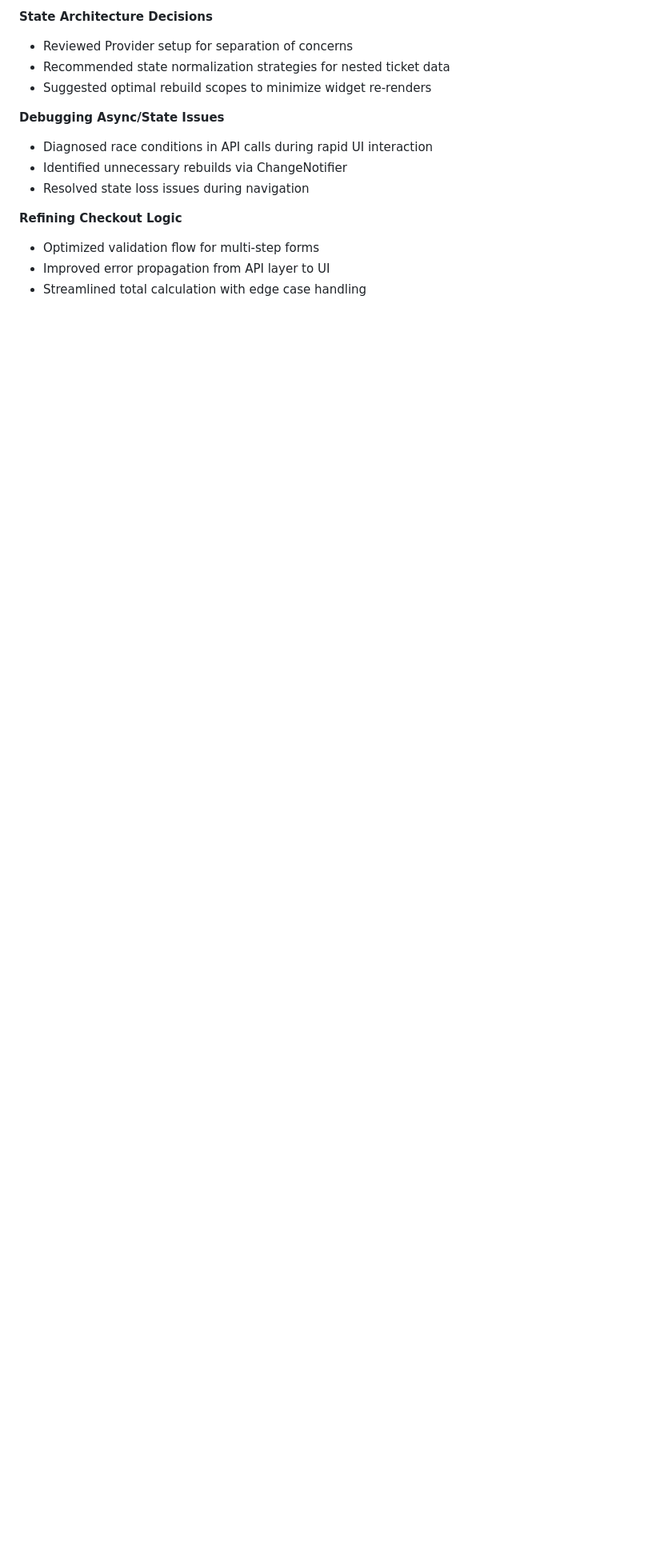
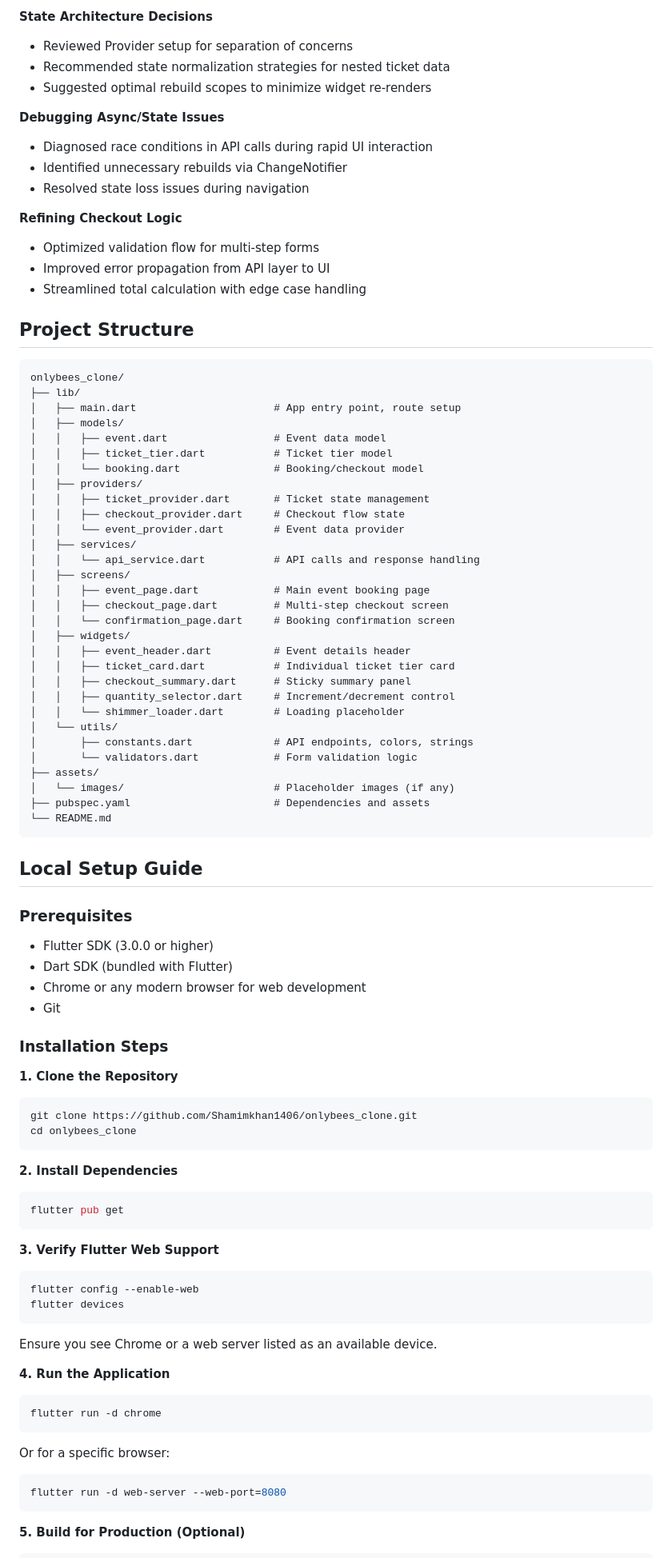
Before and after one commit to Shamimkhan1406/onlybees_clone, a Markdown page: README.md, the part around one of its changes. Shown at 80% size. Drawn GitHub-style; blank space fills up the shorter version.

Commit message:
readme update v2

````diff
--- a/README.md
+++ b/README.md
@@ -92,3 +92,85 @@ AI tools were used strategically throughout the development process:
 - Improved error propagation from API layer to UI
 - Streamlined total calculation with edge case handling
 
+## Project Structure
+
+```
+onlybees_clone/
+├── lib/
+│   ├── main.dart                      # App entry point, route setup
+│   ├── models/
+│   │   ├── event.dart                 # Event data model
+│   │   ├── ticket_tier.dart           # Ticket tier model
+│   │   └── booking.dart               # Booking/checkout model
+│   ├── providers/
+│   │   ├── ticket_provider.dart       # Ticket state management
+│   │   ├── checkout_provider.dart     # Checkout flow state
+│   │   └── event_provider.dart        # Event data provider
+│   ├── services/
+│   │   └── api_service.dart           # API calls and response handling
+│   ├── screens/
+│   │   ├── event_page.dart            # Main event booking page
+│   │   ├── checkout_page.dart         # Multi-step checkout screen
+│   │   └── confirmation_page.dart     # Booking confirmation screen
+│   ├── widgets/
+│   │   ├── event_header.dart          # Event details header
+│   │   ├── ticket_card.dart           # Individual ticket tier card
+│   │   ├── checkout_summary.dart      # Sticky summary panel
+│   │   ├── quantity_selector.dart     # Increment/decrement control
+│   │   └── shimmer_loader.dart        # Loading placeholder
+│   └── utils/
+│       ├── constants.dart             # API endpoints, colors, strings
+│       └── validators.dart            # Form validation logic
+├── assets/
+│   └── images/                        # Placeholder images (if any)
+├── pubspec.yaml                       # Dependencies and assets
+└── README.md
+```
+
+## Local Setup Guide
+
+### Prerequisites
+
+- Flutter SDK (3.0.0 or higher)
+- Dart SDK (bundled with Flutter)
+- Chrome or any modern browser for web development
+- Git
+
+### Installation Steps
+
+**1. Clone the Repository**
+
+```bash
+git clone https://github.com/Shamimkhan1406/onlybees_clone.git
+cd onlybees_clone
+```
+
+**2. Install Dependencies**
+
+```bash
+flutter pub get
+```
+
+**3. Verify Flutter Web Support**
+
+```bash
+flutter config --enable-web
+flutter devices
+```
+
+Ensure you see Chrome or a web server listed as an available device.
+
+**4. Run the Application**
+
+```bash
+flutter run -d chrome
+```
+
+Or for a specific browser:
+
+```bash
+flutter run -d web-server --web-port=8080
+```
+
+**5. Build for Production (Optional)**
+
````
Also changed, not shown: other parts of README.md (+32 -1 lines).
